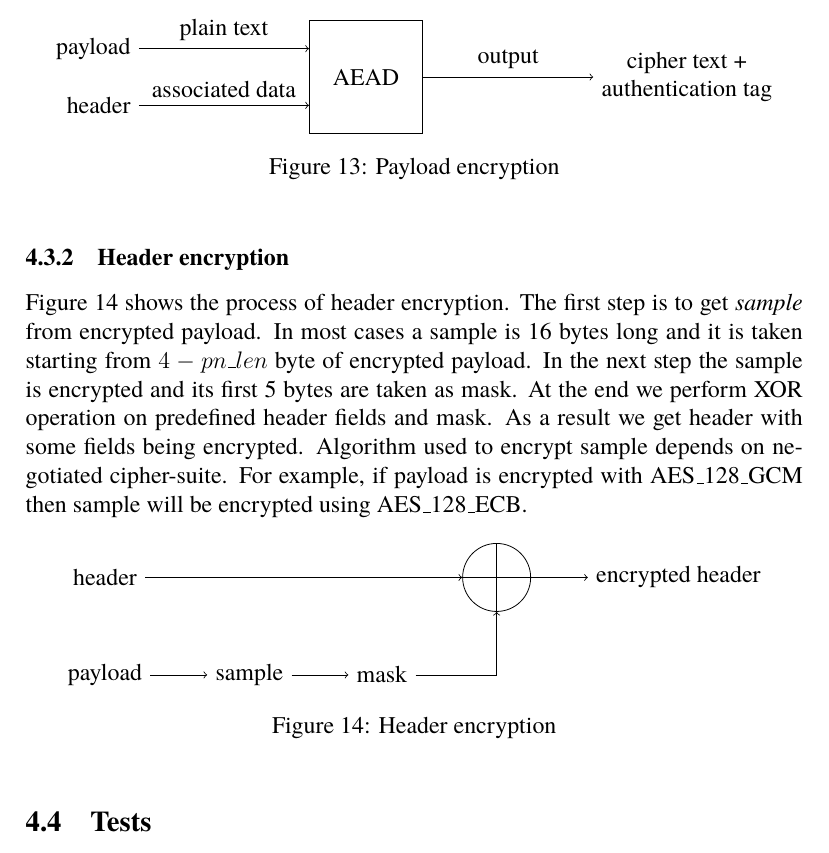
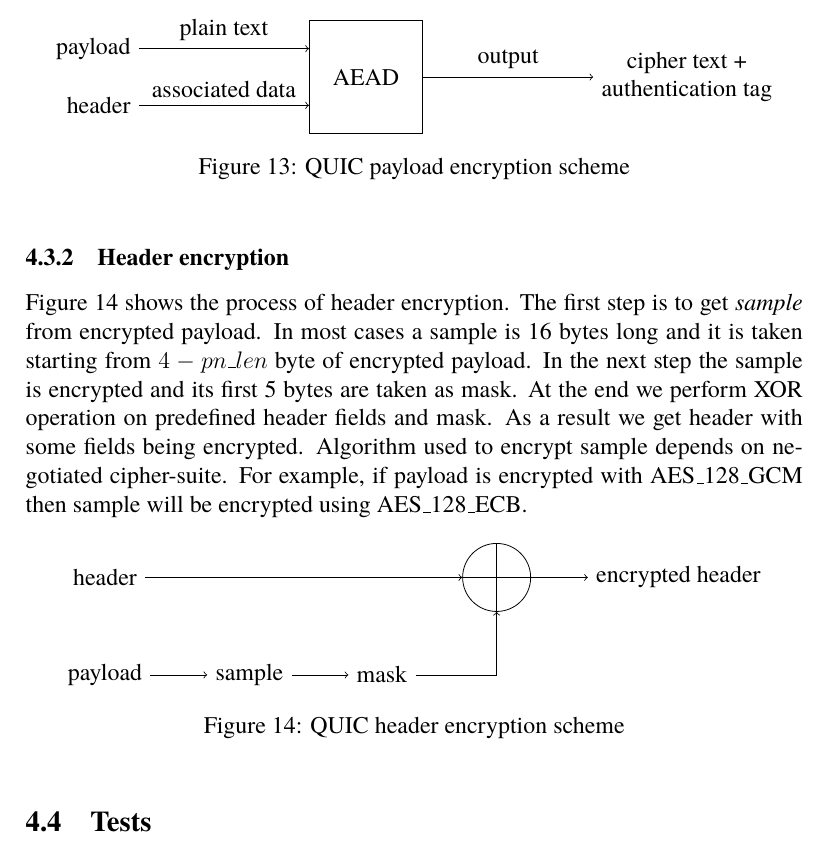
Before and after one commit to mickel8/msc_thesis, a LaTeX document (main.tex, which reads __06__quic-in-webrtc.tex): part of page 22 of 34, cut so that both start at the same text. Compiled offline with pdfLaTeX.

Commit message:
Fix figures captions and sections names in __06__quic-in-webrtc

```diff
--- a/__06__quic-in-webrtc.tex
+++ b/__06__quic-in-webrtc.tex
@@ -236,7 +237,7 @@ As a result we get a ciphertext and an authentication tag.
         \node (cipher text) [align=center, right=3cm of aead] {cipher text + \\ authentication tag}
         edge [<-] node[align=center, above] {output} (aead);
     \end{tikzpicture}
-    \caption{Payload encryption}
+    \caption{QUIC payload encryption scheme}
     \label{fig:payload_enc}
 \end{figure}
 
@@ -248,7 +249,7 @@ In the next step the sample is encrypted and its first 5 bytes are taken as mask
 At the end we perform XOR operation on predefined header fields and mask.
 As a result we get header with some fields being encrypted.
 Algorithm used to encrypt sample depends on negotiated cipher-suite.
-For example, if payload is encrypted with AES\_128\_GCM then sample will be encrypted using AES\_128\_ECB.
+For example, if payload is encrypted with AES\_128\_GCM then sample will be encrypted using AES\_128\_ECB\@.
 
 \begin{figure}[h]
     \centering
@@ -269,7 +270,7 @@ For example, if payload is encrypted with AES\_128\_GCM then sample will be encr
         \node (header)  at (payload |- xor) {header}
         edge [->] (xor);
     \end{tikzpicture}
-    \caption{Header encryption}
+    \caption{QUIC header encryption scheme}
     \label{fig:header_enc}
 \end{figure}
 
```
Also changed, not shown: __06__quic-in-webrtc.tex (5 more changed lines).
